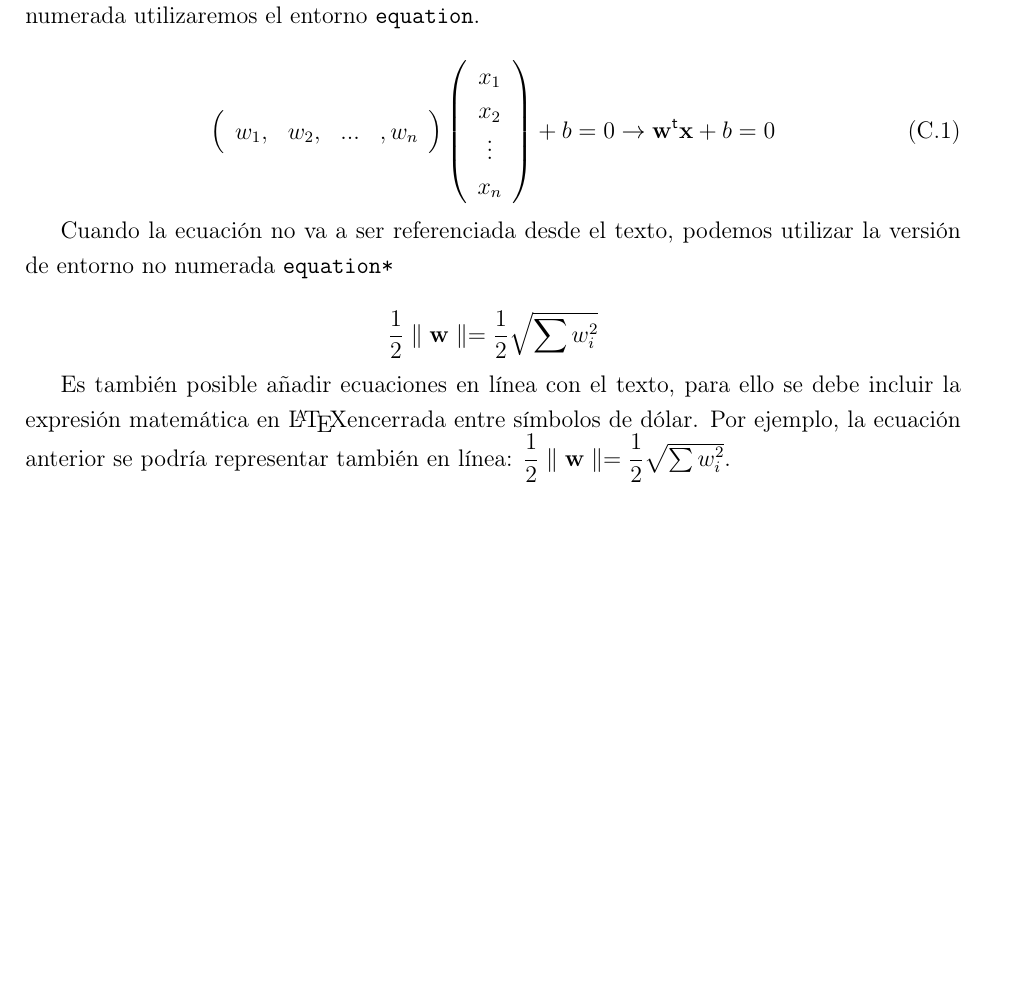
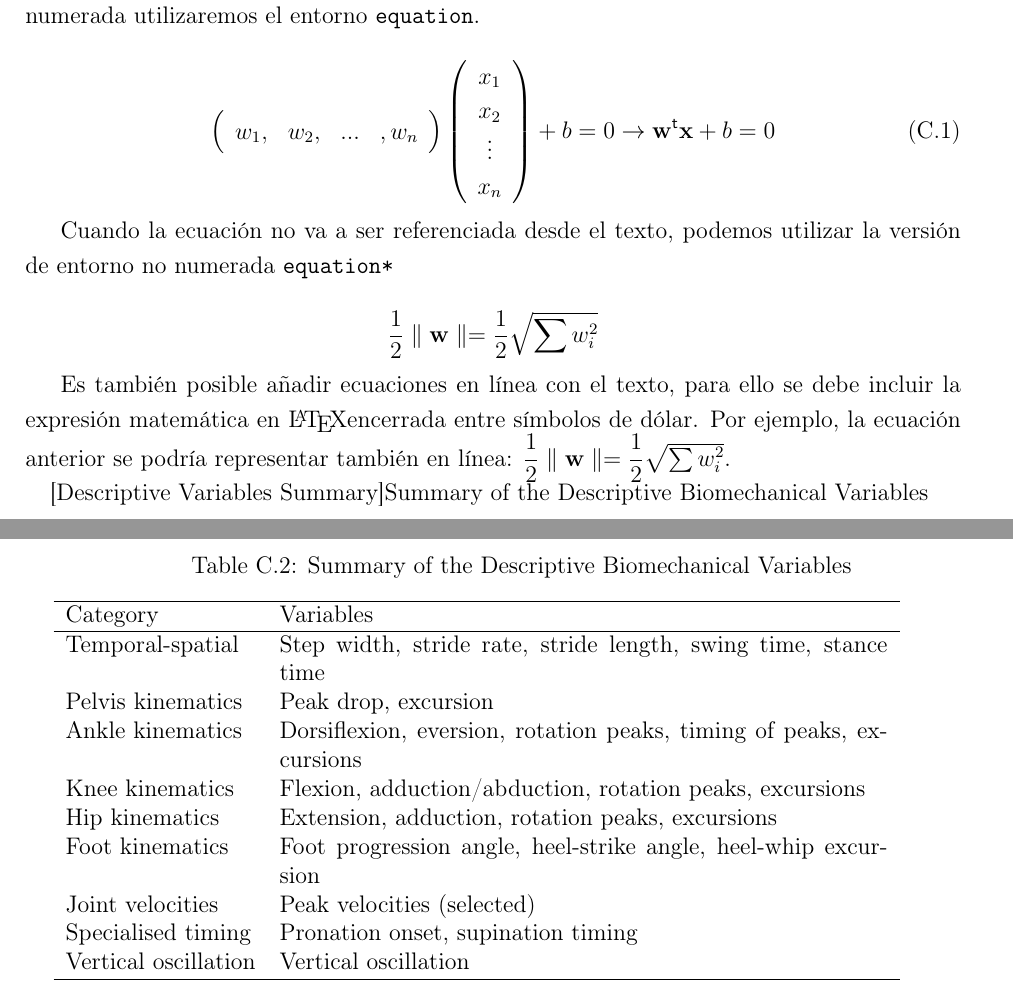
Before and after one commit to adzarei/TFM-UNED, a LaTeX thesis (Master_Document.tex, which reads apendice_ejemplo.tex): part of page 42 of 42 before the commit and two parts of pages 42 and 43 of 43 after it, the two joined at a grey line, cut so that both start at the same text, the shorter picture padded with empty space. Compiled offline with pdfLaTeX.

Commit message:
Updates from Overleaf

```diff
--- a/apendice_ejemplo.tex
+++ b/apendice_ejemplo.tex
@@ -124,3 +124,25 @@ Cuando la ecuación no va a ser referenciada desde el texto, podemos utilizar la
 \end{equation*}
 
 Es también posible añadir ecuaciones en línea con el texto, para ello se debe incluir la expresión matemática en \LaTeX encerrada entre símbolos de dólar. Por ejemplo, la ecuación anterior se podría representar también en línea: $\dfrac{1}{2}\parallel\mathbf{w}\parallel=\dfrac{1}{2}\sqrt{\sum w_{i}^{2}}$.
+
+
+\centering
+\caption[Descriptive Variables Summary]{Summary of the Descriptive Biomechanical Variables\label{tab:met-desc-variable-init}}
+\begin{table}[ht]
+    \caption{Summary of the Descriptive Biomechanical Variables}
+    \begin{tabular}[t]{lp{0.65\textwidth}}
+    \hline
+    Category & Variables \\
+    \hline
+    Temporal-spatial & Step width, stride rate, stride length, swing time, stance time \\
+    Pelvis kinematics & Peak drop, excursion \\
+    Ankle kinematics & Dorsiflexion, eversion, rotation peaks, timing of peaks, excursions \\
+    Knee kinematics & Flexion, adduction/abduction, rotation peaks, excursions \\
+    Hip kinematics & Extension, adduction, rotation peaks, excursions \\
+    Foot kinematics & Foot progression angle, heel-strike angle, heel-whip excursion \\
+    Joint velocities & Peak velocities (selected) \\
+    Specialised timing & Pronation onset, supination timing \\
+    Vertical oscillation & Vertical oscillation \\
+    \hline
+    \end{tabular}
+\end{table}
```
